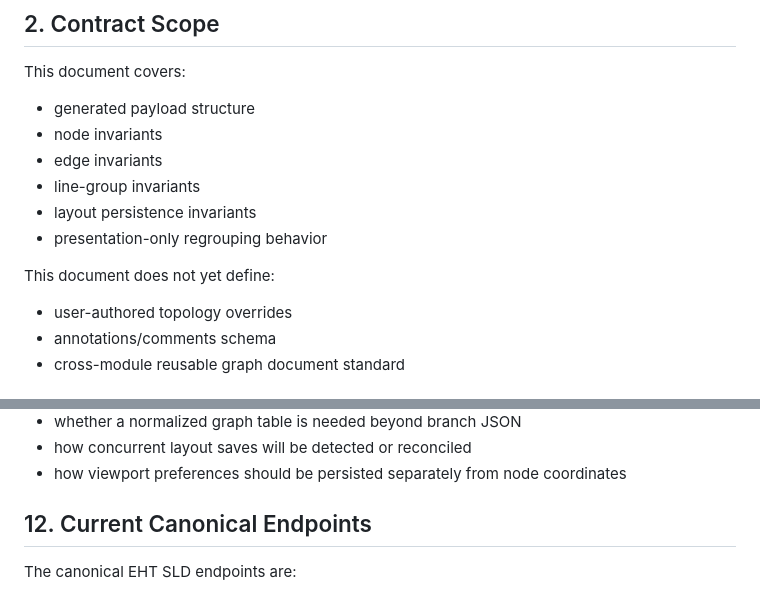
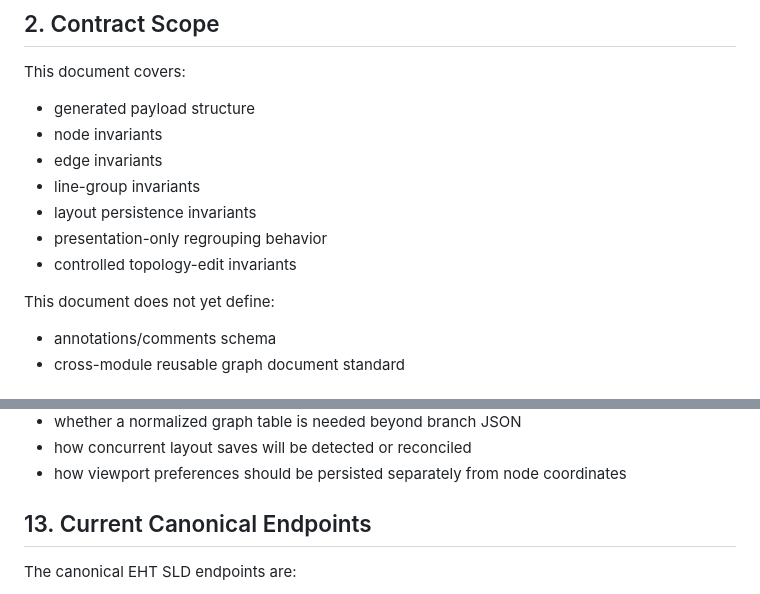
Before and after one commit to kaushikray0601/eht_office, a Markdown page: NOTES/EHT_SLD_GRAPH_CONTRACT.md, 2 parts joined by grey strips. Rendered like a GitHub page.

```diff
--- a/NOTES/EHT_SLD_GRAPH_CONTRACT.md
+++ b/NOTES/EHT_SLD_GRAPH_CONTRACT.md
@@ -29,9 +29,9 @@ This document covers:
 - line-group invariants
 - layout persistence invariants
 - presentation-only regrouping behavior
+- controlled topology-edit invariants
 
 This document does not yet define:
-- user-authored topology overrides
 - annotations/comments schema
 - cross-module reusable graph document standard
 
@@ -206,7 +267,7 @@ Before advanced editing begins, we must decide:
 - how concurrent layout saves will be detected or reconciled
 - how viewport preferences should be persisted separately from node coordinates
 
-## 12. Current Canonical Endpoints
+## 13. Current Canonical Endpoints
 
 The canonical EHT SLD endpoints are:
 - workspace view: `/sld/workspace/`
```
Also changed, not shown: other parts of NOTES/EHT_SLD_GRAPH_CONTRACT.md (+65 -4 lines), NOTES/REFRACTOR_TASK_TRACKER.md (+10 -0 lines).
